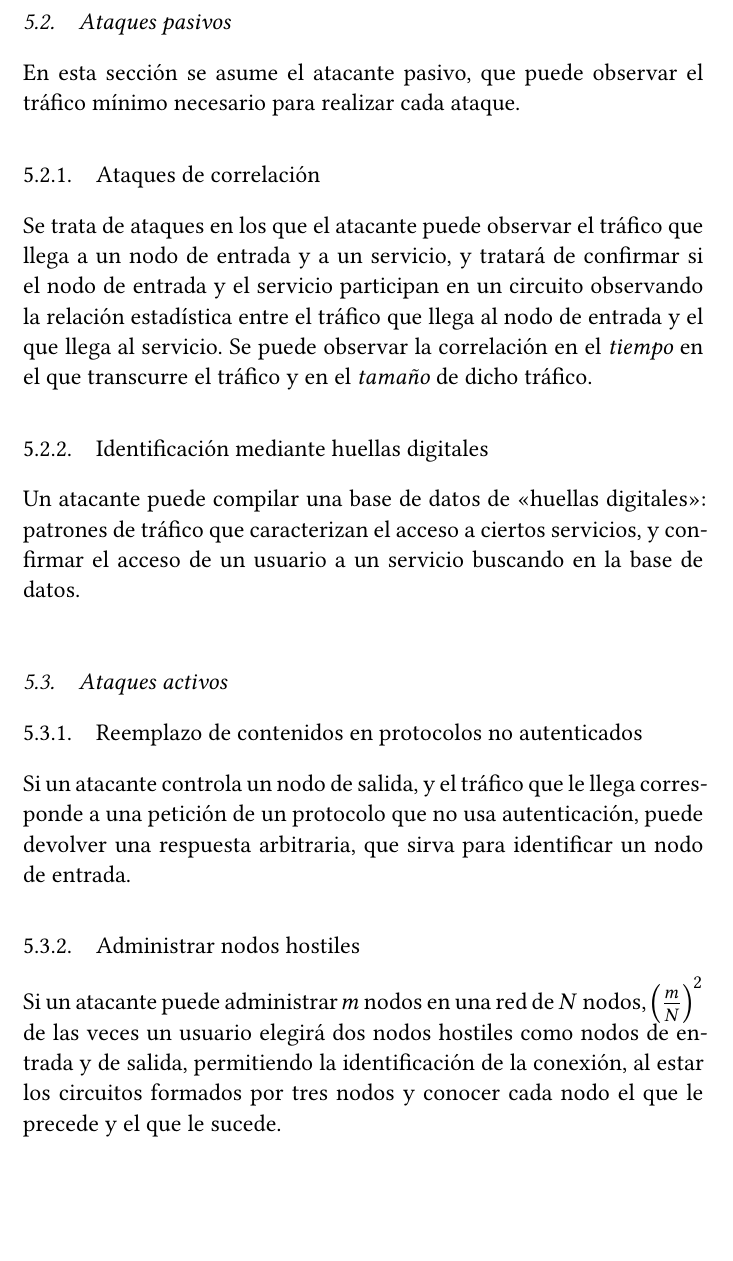
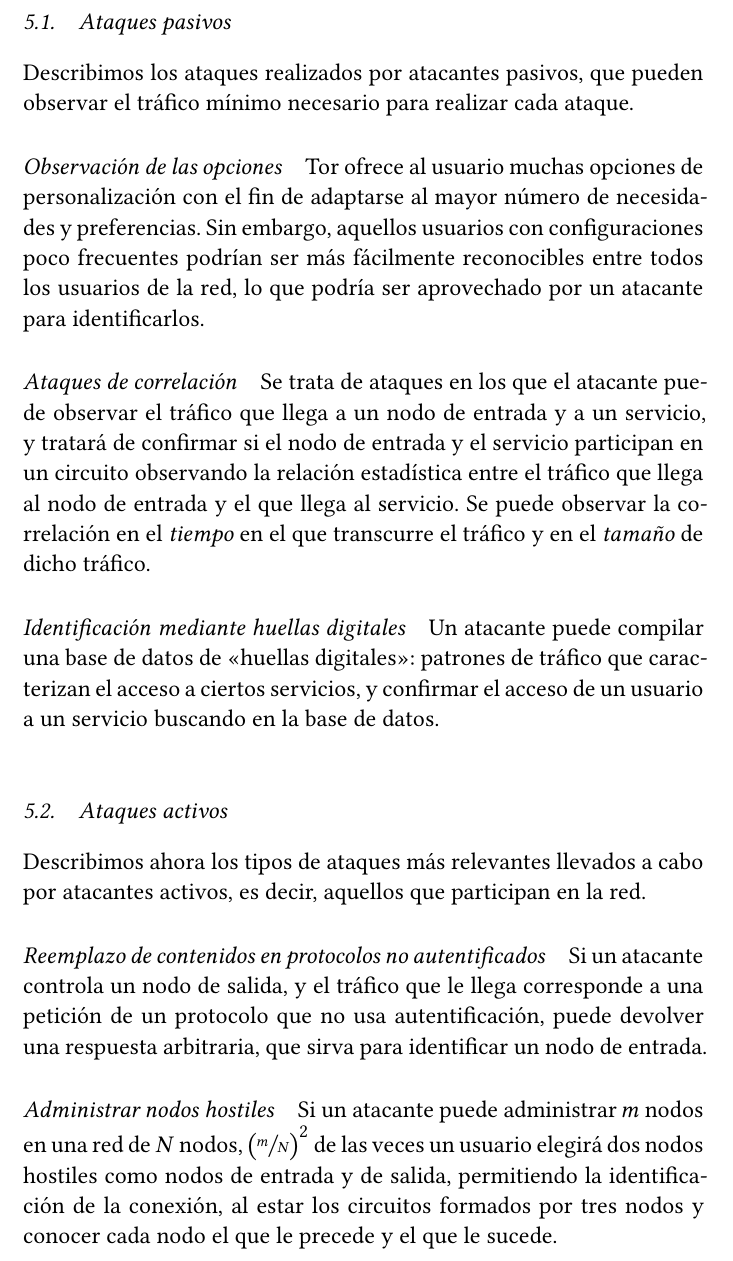
Before and after one commit to jmml97/spsi-tor, a LaTeX document (spsi.tor.tex): part of page 8 of 9, cut so that both start at the same text, the shorter picture padded with empty space. Compiled offline with XeLaTeX.

Commit message:
Pequeñas correcciones, ataque opciones

```diff
--- a/spsi.tor.tex
+++ b/spsi.tor.tex
@@ -25,6 +25,7 @@
 \usepackage{amsmath, amsthm, amssymb}
 \usepackage{mathtools}
 \usepackage{commath}
+\usepackage{xfrac}
 
 % Fuentes personalizadas para utilizar con XeLaTeX o LuaLaTeX
 
@@ -306,10 +305,14 @@ como a nodos.
 
 \subsection{Ataques pasivos}
 
-En esta sección se asume el atacante pasivo, que puede observar el tráfico mínimo necesario
-para realizar cada ataque.
+Describimos los ataques realizados por atacantes pasivos, que pueden observar el tráfico mínimo necesario para realizar cada ataque.
 
-\subsubsection{Ataques de correlación}
+\paragraph{Observación de las opciones}
+
+Tor ofrece al usuario muchas opciones de personalización con el fin de adaptarse al mayor número de necesidades y preferencias.
+Sin embargo, aquellos usuarios con configuraciones poco frecuentes podrían ser más fácilmente reconocibles entre todos los usuarios de la red, lo que podría ser aprovechado por un atacante para identificarlos.
+
+\paragraph{Ataques de correlación}
 
 Se trata de ataques en los que el atacante puede observar el tráfico que llega a
 un nodo de entrada y a un servicio, y tratará de confirmar si el nodo de entrada y
@@ -318,7 +321,7 @@ tráfico que llega al nodo de entrada y el que llega al servicio. Se puede obser
 la correlación en el \emph{tiempo} en el que transcurre el tráfico y en el \emph{tamaño}
 de dicho tráfico.
 
-\subsubsection{Identificación mediante huellas digitales}
+\paragraph{Identificación mediante huellas digitales}
 
 Un atacante puede compilar una base de datos de «huellas digitales»: patrones de tráfico que caracterizan
 el acceso a ciertos servicios, y confirmar el acceso de un usuario a un servicio buscando en la base
@@ -326,15 +329,17 @@ de datos.
 
 \subsection{Ataques activos}
 
-\subsubsection{Reemplazo de contenidos en protocolos no autenticados}
+Describimos ahora los tipos de ataques más relevantes llevados a cabo por atacantes activos, es decir, aquellos que participan en la red.
+
+\paragraph{Reemplazo de contenidos en protocolos no autentificados}
 
 Si un atacante controla un nodo de salida, y el tráfico que le llega corresponde a una petición
-de un protocolo que no usa autenticación, puede devolver una respuesta arbitraria, que sirva para
+de un protocolo que no usa autentificación, puede devolver una respuesta arbitraria, que sirva para
 identificar un nodo de entrada.
 
-\subsubsection{Administrar nodos hostiles}
+\paragraph{Administrar nodos hostiles}
 
-Si un atacante puede administrar $m$ nodos en una red de $N$ nodos, $\left(\frac{m}{N}\right)^2$ de las veces
+Si un atacante puede administrar $m$ nodos en una red de $N$ nodos, $\left(\sfrac{m}{N}\right)^2$ de las veces
 un usuario elegirá dos nodos hostiles como nodos de entrada y de salida, permitiendo la identificación de la conexión,
 al estar los circuitos formados por tres nodos y conocer cada nodo el que le precede y el que le sucede.
 
```
Also changed, not shown: spsi.tor.tex (10 more changed lines).
